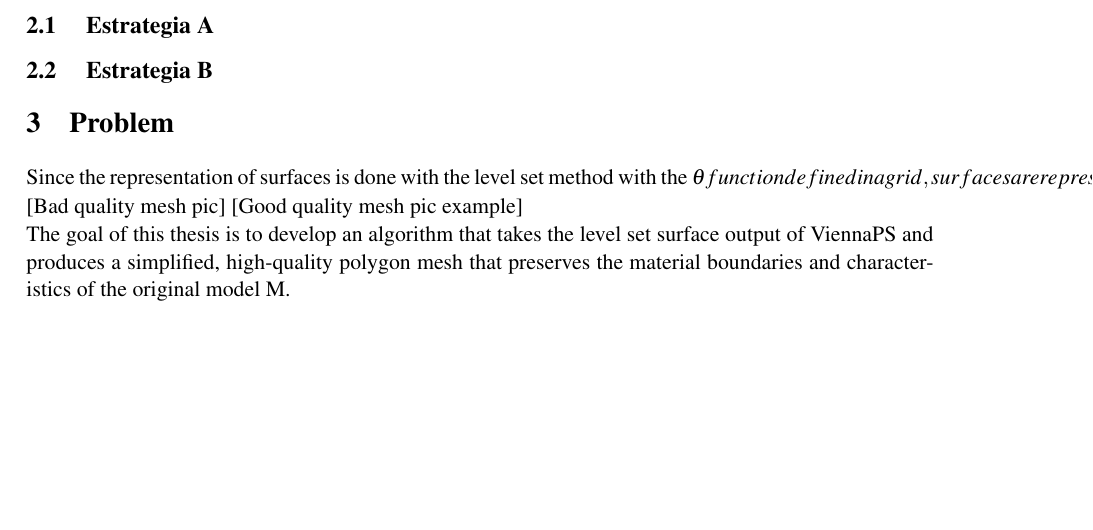
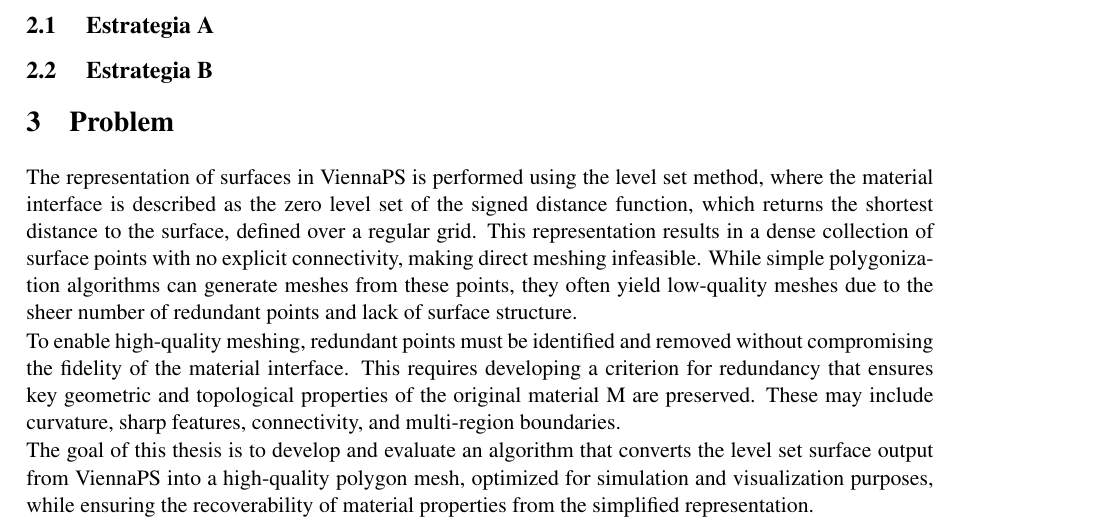
Before and after one commit to fjararibet/magister, a LaTeX paper (proposal/proposal.tex): part of page 1 of 3, cut so that both start at the same text, the shorter picture padded with empty space. Compiled offline with pdfLaTeX; a LaTeX package or settings file that is missing is left out.

```diff
--- a/proposal/proposal.tex
+++ b/proposal/proposal.tex
@@ -41,12 +41,12 @@
 
 \section{Problem}
 
-Since the representation of surfaces is done with the level set method with the \theta function defined in a grid, surfaces are represented with only points, which by themselves cannot be meshed. Simple algorithms can be used to generate a polygon with these points, but the level set representation makes it so there's a lot of points, so quality meshes can't be made. Points deemed redundant to describe the surface could be removed to make a better mesh, but a criteria needs to be decided to select redundant points and remove them without losing the material's characteristics, meaning we can retrieve the original material from the newly generated mesh.
+The representation of surfaces in ViennaPS is performed using the level set method, where the material interface is described as the zero level set of the signed distance function, which returns the shortest distance to the surface, defined over a regular grid. This representation results in a dense collection of surface points with no explicit connectivity, making direct meshing infeasible. While simple polygonization algorithms can generate meshes from these points, they often yield low-quality meshes due to the sheer number of redundant points and lack of surface structure.
 
-[Bad quality mesh pic]
-[Good quality mesh pic example]
+To enable high-quality meshing, redundant points must be identified and removed without compromising the fidelity of the material interface. This requires developing a criterion for redundancy that ensures key geometric and topological properties of the original material M are preserved. These may include curvature, sharp features, connectivity, and multi-region boundaries.
 
-The goal of this thesis is to develop an algorithm that takes the level set surface output of ViennaPS and produces a simplified, high-quality polygon mesh that preserves the material boundaries and characteristics of the original model M.
+The goal of this thesis is to develop and evaluate an algorithm that converts the level set surface output from ViennaPS into a high-quality polygon mesh, optimized for simulation and visualization purposes, while ensuring the recoverability of material properties from the simplified representation.
+
 \section{Research questions}
 
 \begin{itemize}
```
Also changed, not shown: proposal/proposal.bbl (deleted), 4 other files.
